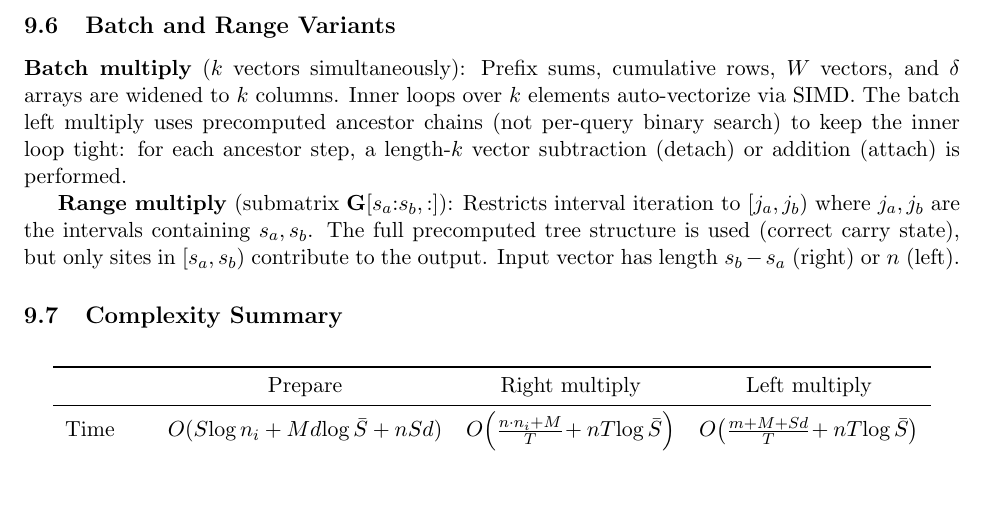
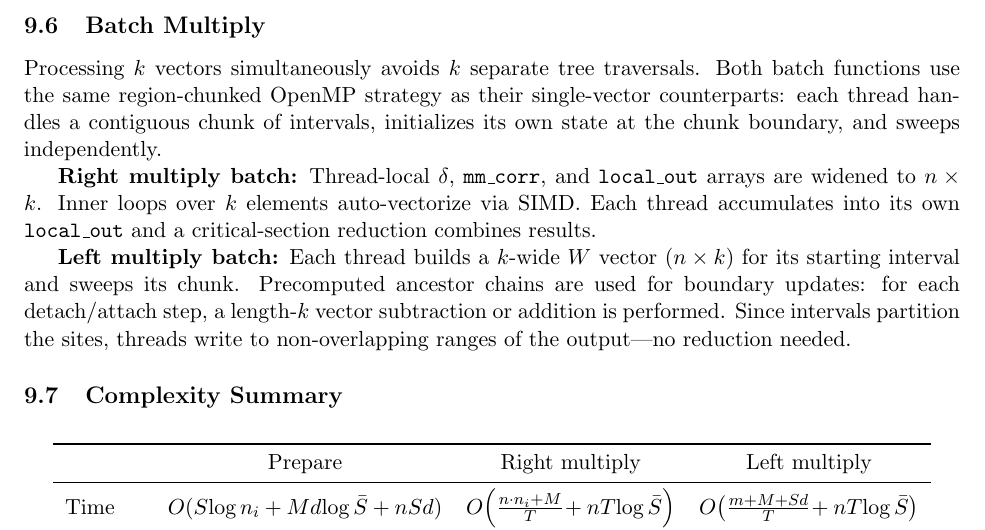
Before and after one commit to PalamaraLab/threads, a LaTeX paper (documents/technical_writeup/visit_clades_algorithms.tex): part of page 12 of 14, cut at the place of the change, the shorter picture padded with empty space. Compiled offline with pdfLaTeX.

Commit message:
Update writeup and comments: batch multiply uses k-wide OpenMP, remove range references
- Technical writeup: replace old batch description (prefix sums, cumulative
  rows) with current k-wide region-chunked OpenMP approach; remove range
  multiply section (code was deleted)
- HPP: remove orphaned range-multiply comment

```diff
--- a/documents/technical_writeup/visit_clades_algorithms.tex
+++ b/documents/technical_writeup/visit_clades_algorithms.tex
@@ -706,21 +706,26 @@ speedup to $\sim$2--3$\times$ at $T = 8$.  For chromosome-length regions
 achieved.
 
 %% ========================================================================
-\subsection{Batch and Range Variants}
+\subsection{Batch Multiply}
 
-\textbf{Batch multiply} ($k$ vectors simultaneously):
-Prefix sums, cumulative rows, $W$ vectors, and $\delta$ arrays are widened
-to $k$ columns.  Inner loops over $k$ elements auto-vectorize via SIMD.
-The batch left multiply uses precomputed ancestor chains (not
-per-query binary search) to keep the inner loop tight:
-for each ancestor step, a length-$k$ vector subtraction (detach) or
-addition (attach) is performed.
+Processing $k$ vectors simultaneously avoids $k$ separate tree traversals.
+Both batch functions use the same region-chunked OpenMP strategy as their
+single-vector counterparts: each thread handles a contiguous chunk of
+intervals, initializes its own state at the chunk boundary, and sweeps
+independently.
 
-\textbf{Range multiply} (submatrix $\mathbf{G}[s_a{:}s_b, :]$):
-Restricts interval iteration to $[j_a, j_b)$ where $j_a, j_b$ are the
-intervals containing $s_a, s_b$.  The full precomputed tree structure is
-used (correct carry state), but only sites in $[s_a, s_b)$ contribute to
-the output.  Input vector has length $s_b - s_a$ (right) or $n$ (left).
+\textbf{Right multiply batch:}
+Thread-local $\delta$, \texttt{mm\_corr}, and \texttt{local\_out} arrays
+are widened to $n \times k$.  Inner loops over $k$ elements auto-vectorize
+via SIMD.  Each thread accumulates into its own \texttt{local\_out} and
+a critical-section reduction combines results.
+
+\textbf{Left multiply batch:}
+Each thread builds a $k$-wide $W$ vector ($n \times k$) for its starting
+interval and sweeps its chunk.  Precomputed ancestor chains are used for
+boundary updates: for each detach/attach step, a length-$k$ vector
+subtraction or addition is performed.  Since intervals partition the sites,
+threads write to non-overlapping ranges of the output---no reduction needed.
 
 %% ========================================================================
 \subsection{Complexity Summary}
```
Also changed, not shown: 1 other file.
